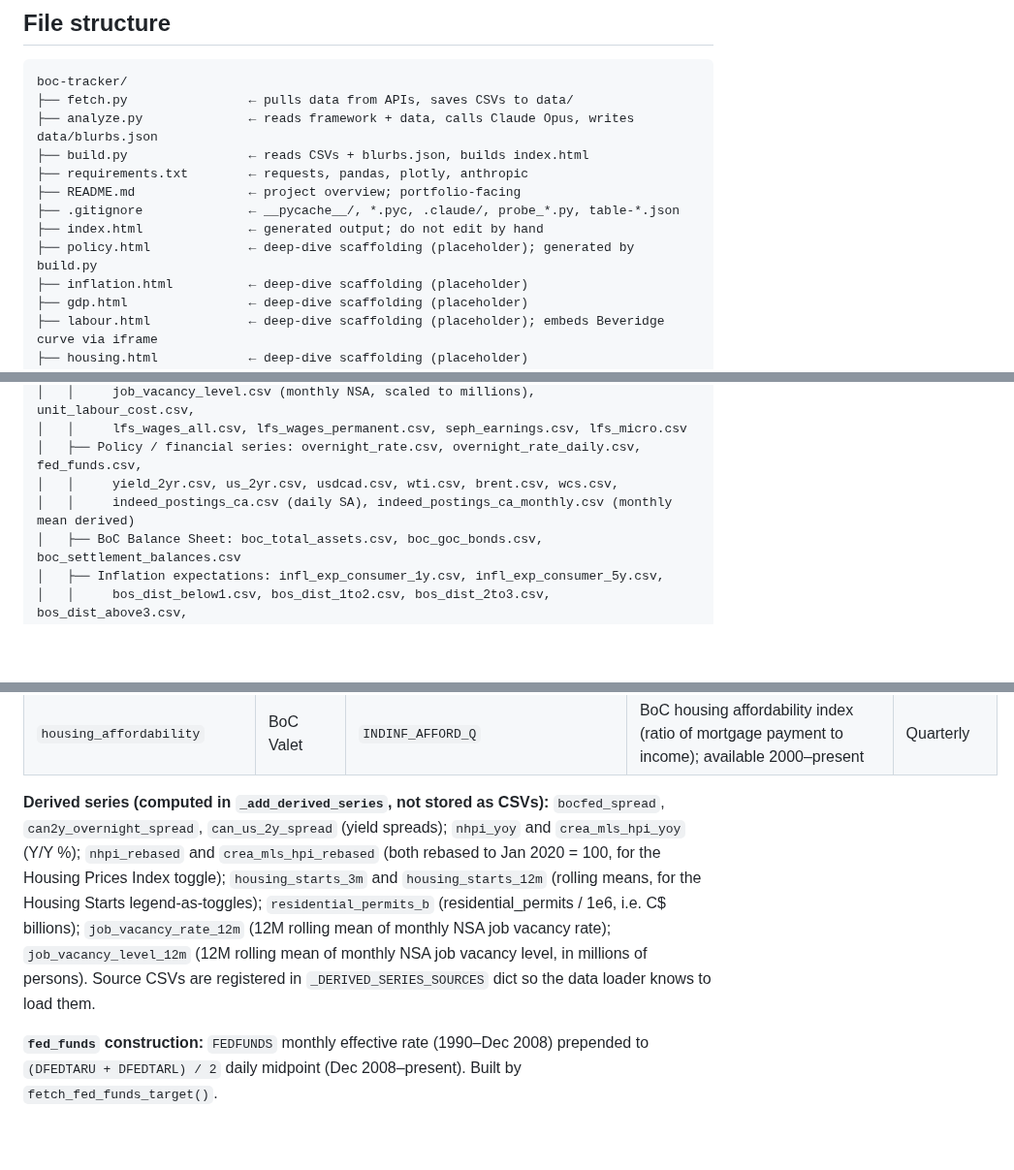
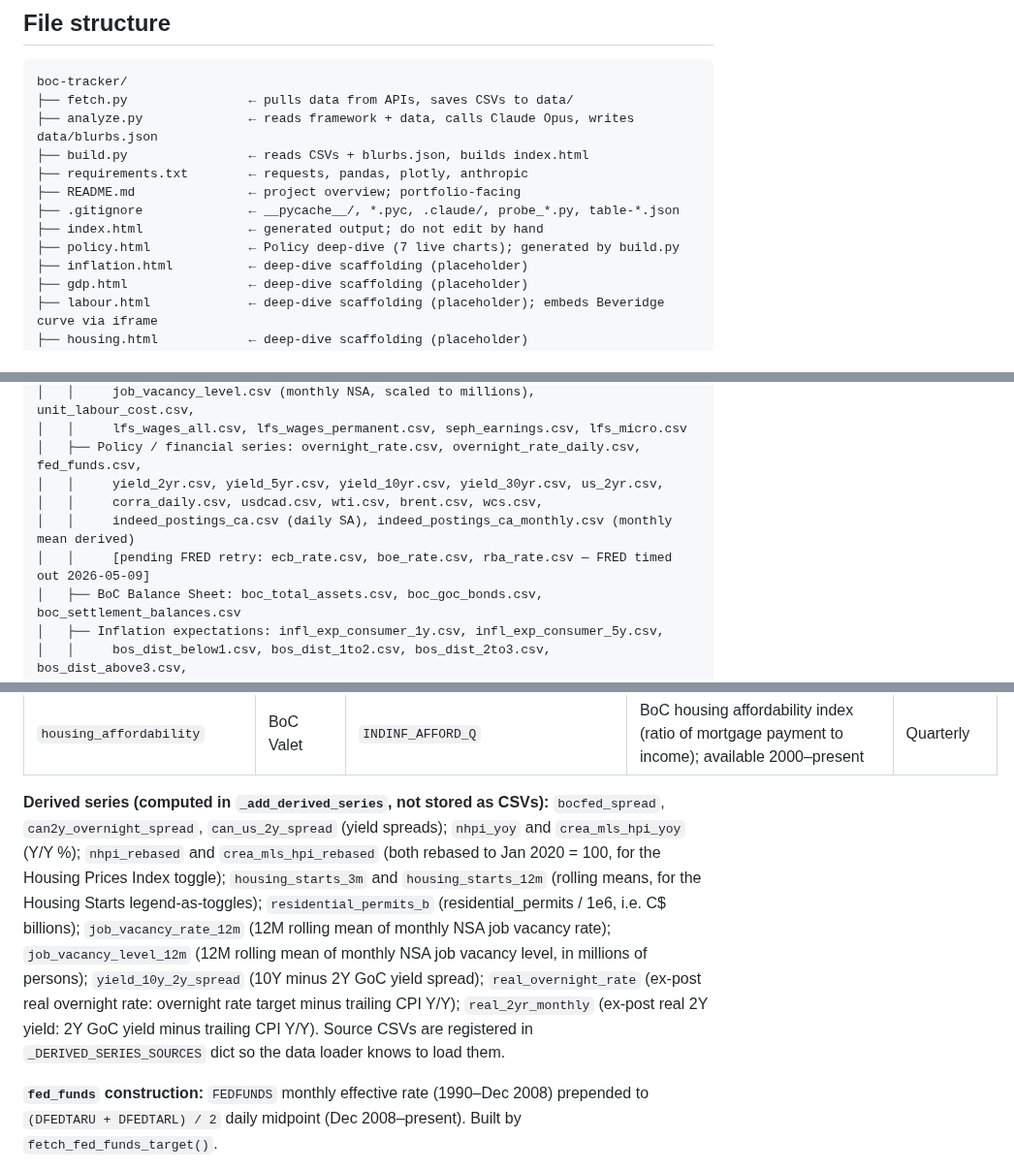
Before and after one commit to jayzhaomurray/boc-tracker, a Markdown page: markdown-files/HANDOFF.md, 3 parts joined by grey strips. Shown at 97% size. Drawn GitHub-style; blank space fills up the shorter version.

```diff
--- a/markdown-files/HANDOFF.md
+++ b/markdown-files/HANDOFF.md
@@ -128,7 +128,7 @@ boc-tracker/
 ├── README.md               ← project overview; portfolio-facing
 ├── .gitignore              ← __pycache__/, *.pyc, .claude/, probe_*.py, table-*.json
 ├── index.html              ← generated output; do not edit by hand
-├── policy.html             ← deep-dive scaffolding (placeholder); generated by build.py
+├── policy.html             ← Policy deep-dive (7 live charts); generated by build.py
 ├── inflation.html          ← deep-dive scaffolding (placeholder)
 ├── gdp.html                ← deep-dive scaffolding (placeholder)
 ├── labour.html             ← deep-dive scaffolding (placeholder); embeds Beveridge curve via iframe
@@ -146,8 +146,10 @@ boc-tracker/
 │   │     job_vacancy_level.csv (monthly NSA, scaled to millions), unit_labour_cost.csv,
 │   │     lfs_wages_all.csv, lfs_wages_permanent.csv, seph_earnings.csv, lfs_micro.csv
 │   ├── Policy / financial series: overnight_rate.csv, overnight_rate_daily.csv, fed_funds.csv,
-│   │     yield_2yr.csv, us_2yr.csv, usdcad.csv, wti.csv, brent.csv, wcs.csv,
+│   │     yield_2yr.csv, yield_5yr.csv, yield_10yr.csv, yield_30yr.csv, us_2yr.csv,
+│   │     corra_daily.csv, usdcad.csv, wti.csv, brent.csv, wcs.csv,
 │   │     indeed_postings_ca.csv (daily SA), indeed_postings_ca_monthly.csv (monthly mean derived)
+│   │     [pending FRED retry: ecb_rate.csv, boe_rate.csv, rba_rate.csv — FRED timed out 2026-05-09]
 │   ├── BoC Balance Sheet: boc_total_assets.csv, boc_goc_bonds.csv, boc_settlement_balances.csv
 │   ├── Inflation expectations: infl_exp_consumer_1y.csv, infl_exp_consumer_5y.csv,
 │   │     bos_dist_below1.csv, bos_dist_1to2.csv, bos_dist_2to3.csv, bos_dist_above3.csv,
@@ -306,7 +315,7 @@ No auth required. Returns ~700 records covering several oil grades. WCS is filte
 | `crea_mls_hpi` | BoC Valet | `FVI_CREA_MLS_HPI_CANADA` | CREA MLS HPI benchmark, all of Canada, index 2019=100; BoC Financial Vulnerability Indicators; available 2014–present | Monthly |
 | `housing_affordability` | BoC Valet | `INDINF_AFFORD_Q` | BoC housing affordability index (ratio of mortgage payment to income); available 2000–present | Quarterly |
 
-**Derived series (computed in `_add_derived_series`, not stored as CSVs):** `bocfed_spread`, `can2y_overnight_spread`, `can_us_2y_spread` (yield spreads); `nhpi_yoy` and `crea_mls_hpi_yoy` (Y/Y %); `nhpi_rebased` and `crea_mls_hpi_rebased` (both rebased to Jan 2020 = 100, for the Housing Prices Index toggle); `housing_starts_3m` and `housing_starts_12m` (rolling means, for the Housing Starts legend-as-toggles); `residential_permits_b` (residential_permits / 1e6, i.e. C$ billions); `job_vacancy_rate_12m` (12M rolling mean of monthly NSA job vacancy rate); `job_vacancy_level_12m` (12M rolling mean of monthly NSA job vacancy level, in millions of persons). Source CSVs are registered in `_DERIVED_SERIES_SOURCES` dict so the data loader knows to load them.
+**Derived series (computed in `_add_derived_series`, not stored as CSVs):** `bocfed_spread`, `can2y_overnight_spread`, `can_us_2y_spread` (yield spreads); `nhpi_yoy` and `crea_mls_hpi_yoy` (Y/Y %); `nhpi_rebased` and `crea_mls_hpi_rebased` (both rebased to Jan 2020 = 100, for the Housing Prices Index toggle); `housing_starts_3m` and `housing_starts_12m` (rolling means, for the Housing Starts legend-as-toggles); `residential_permits_b` (residential_permits / 1e6, i.e. C$ billions); `job_vacancy_rate_12m` (12M rolling mean of monthly NSA job vacancy rate); `job_vacancy_level_12m` (12M rolling mean of monthly NSA job vacancy level, in millions of persons); `yield_10y_2y_spread` (10Y minus 2Y GoC yield spread); `real_overnight_rate` (ex-post real overnight rate: overnight rate target minus trailing CPI Y/Y); `real_2yr_monthly` (ex-post real 2Y yield: 2Y GoC yield minus trailing CPI Y/Y). Source CSVs are registered in `_DERIVED_SERIES_SOURCES` dict so the data loader knows to load them.
 
 **`fed_funds` construction:** `FEDFUNDS` monthly effective rate (1990–Dec 2008) prepended to `(DFEDTARU + DFEDTARL) / 2` daily midpoint (Dec 2008–present). Built by `fetch_fed_funds_target()`.
 
```
Also changed, not shown: other parts of markdown-files/HANDOFF.md (+17 -0 lines).
